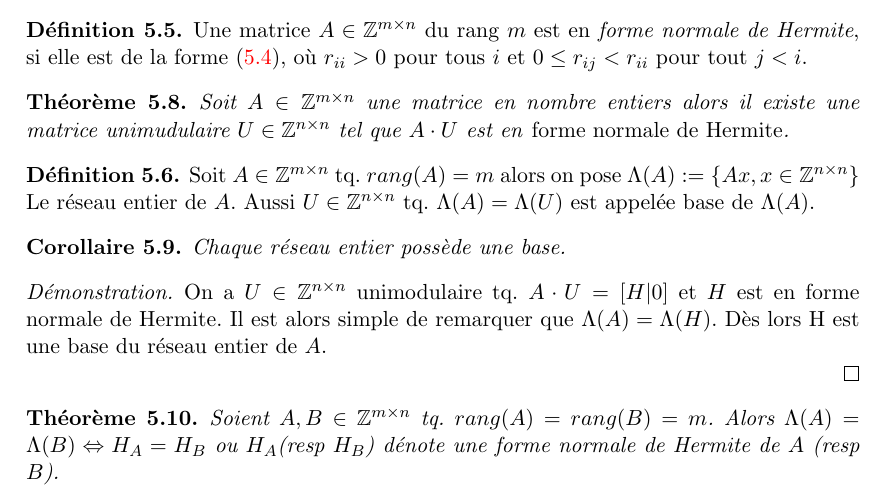
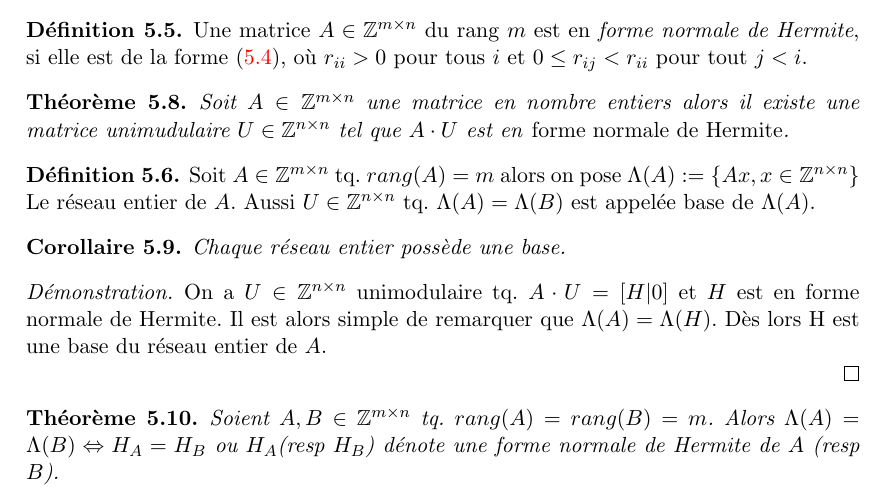
Before and after one commit to EisenIn/Algebre-Lineaire-2, a LaTeX book (notes.tex, which reads chapter04-entiers.tex): part of page 86 of 87, cut so that both start at the same text. Compiled offline with pdfLaTeX.

Commit message:
Revert "Update chapter04-entiers.tex"
This reverts commit 735ba4f5270f086d25e292c19ab4aeff5817f42e.

```diff
--- a/chapter04-entiers.tex
+++ b/chapter04-entiers.tex
@@ -415,7 +415,7 @@ Ainsi on a on a $\sum_{i=0\\i\neq j_1}^{n}{|a_i|} + r < \sum_{i=0}^{n}{|a_i|}=k$
 
   \begin{definition}
     \label{def:49}
-    Soit $A \in \mathbb{Z}^{m\times n}$ tq. $rang(A)=m$ alors on pose $\Lambda(A):=\left\{ Ax,x\in \mathbb{Z}^{n\times n} \right\}$ Le réseau entier de $A$. Aussi $U \in \mathbb{Z}^{n\times n}$ tq. $\Lambda(A)=\Lambda(U)$ est appelée base de $\Lambda(A)$.
+    Soit $A \in \mathbb{Z}^{m\times n}$ tq. $rang(A)=m$ alors on pose $\Lambda(A):=\left\{ Ax,x\in \mathbb{Z}^{n\times n} \right\}$ Le réseau entier de $A$. Aussi $U \in \mathbb{Z}^{n\times n}$ tq. $\Lambda(A)=\Lambda(B)$ est appelée base de $\Lambda(A)$.
      \end{definition}
 
  \begin{corollary}
```
